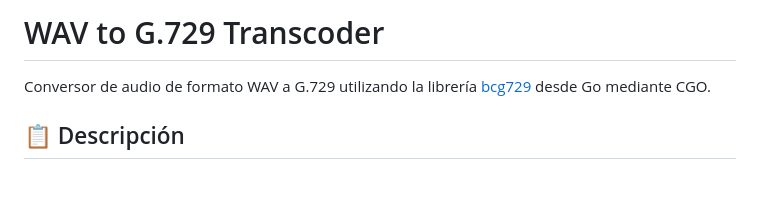
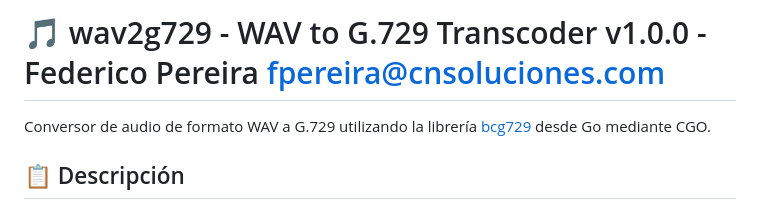
Before and after one commit to lordbasex/golang-examples, a Markdown page: wav2g729/README.md, the part around the change. Drawn GitHub-style; blank space fills up the shorter version.

```diff
--- a/wav2g729/README.md
+++ b/wav2g729/README.md
@@ -1,4 +1,4 @@
-# WAV to G.729 Transcoder
+# 🎵 wav2g729 - WAV to G.729 Transcoder v1.0.0 - Federico Pereira <fpereira@cnsoluciones.com>
 
 Conversor de audio de formato WAV a G.729 utilizando la librería [bcg729](https://github.com/BelledonneCommunications/bcg729) desde Go mediante CGO.
 
```
